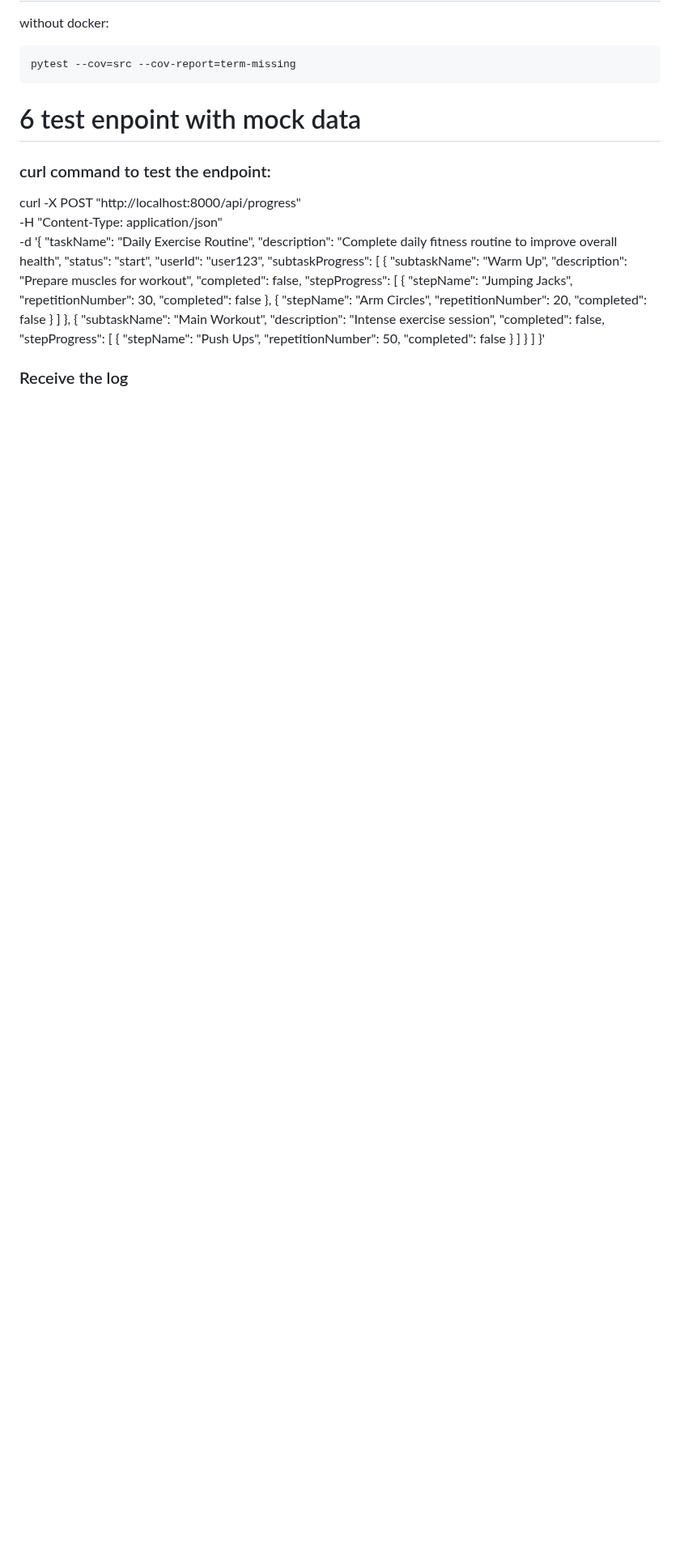
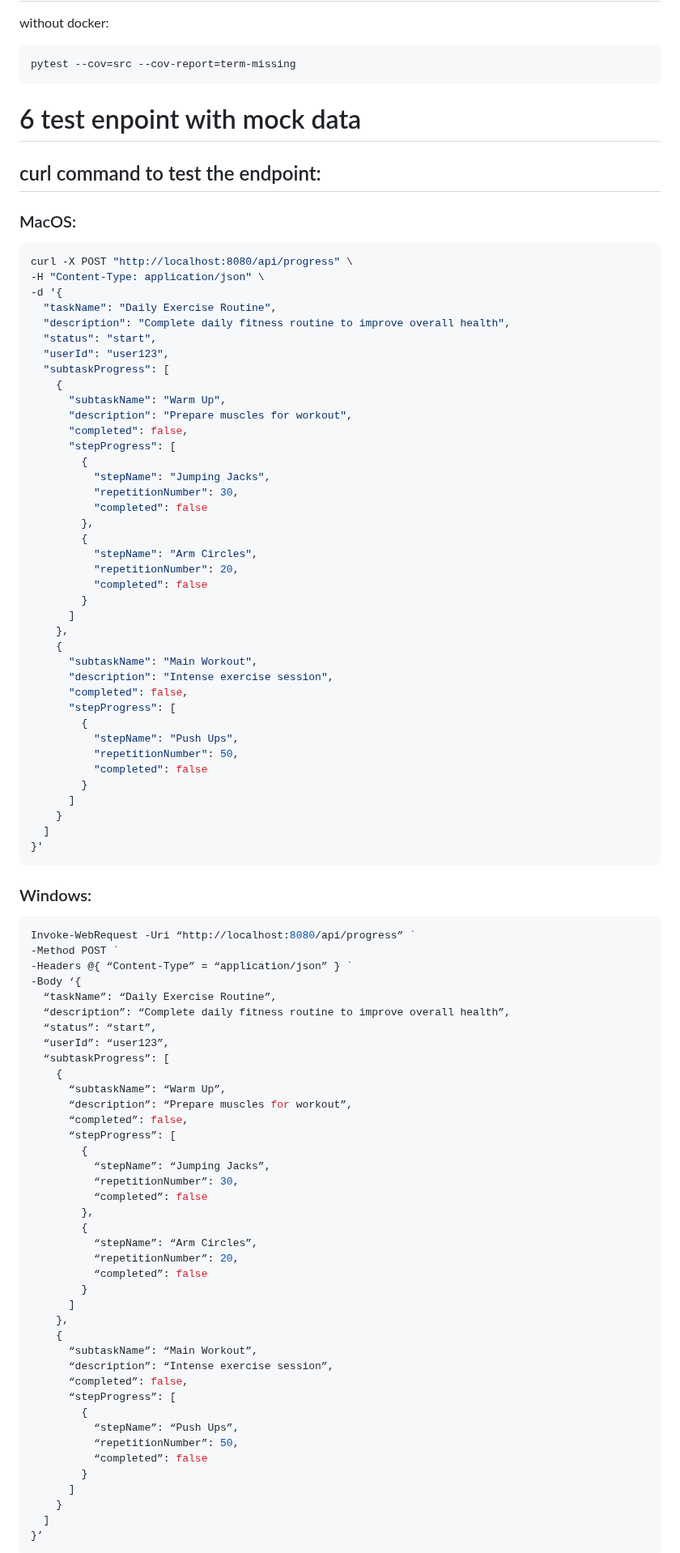
Before and after one commit to IMTEL/RAGdoll, a Markdown page: README.md, the part around one of its changes. Shown at 81% size. GitHub-like rendering; blank space fills up the shorter version.

Commit message:
doc: update readme

````diff
--- a/README.md
+++ b/README.md
@@ -107,9 +107,11 @@ pytest --cov=src --cov-report=term-missing
 ```
 
 # 6 test enpoint with mock data
-### curl command to test the endpoint:
+## curl command to test the endpoint:
 
-curl -X POST "http://localhost:8000/api/progress" \
+### MacOS:
+```bash
+curl -X POST "http://localhost:8080/api/progress" \
 -H "Content-Type: application/json" \
 -d '{
   "taskName": "Daily Exercise Routine",
@@ -148,5 +150,49 @@ curl -X POST "http://localhost:8000/api/progress" \
     }
   ]
 }'
+```
 
-### Receive the log
+### Windows:
+```bash
+Invoke-WebRequest -Uri “http://localhost:8080/api/progress” `
+-Method POST `
+-Headers @{ “Content-Type” = “application/json” } `
+-Body ‘{
+  “taskName”: “Daily Exercise Routine”,
+  “description”: “Complete daily fitness routine to improve overall health”,
+  “status”: “start”,
+  “userId”: “user123”,
+  “subtaskProgress”: [
+    {
+      “subtaskName”: “Warm Up”,
+      “description”: “Prepare muscles for workout”,
+      “completed”: false,
+      “stepProgress”: [
+        {
+          “stepName”: “Jumping Jacks”,
+          “repetitionNumber”: 30,
+          “completed”: false
+        },
+        {
+          “stepName”: “Arm Circles”,
+          “repetitionNumber”: 20,
+          “completed”: false
+        }
+      ]
+    },
+    {
+      “subtaskName”: “Main Workout”,
+      “description”: “Intense exercise session”,
+      “completed”: false,
+      “stepProgress”: [
+        {
+          “stepName”: “Push Ups”,
+          “repetitionNumber”: 50,
+          “completed”: false
+        }
+      ]
+    }
+  ]
+}’
+```
+
````
Also changed, not shown: other parts of README.md (+10 -0 lines).
